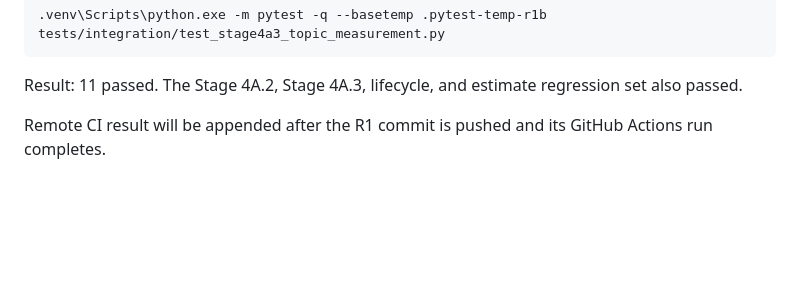
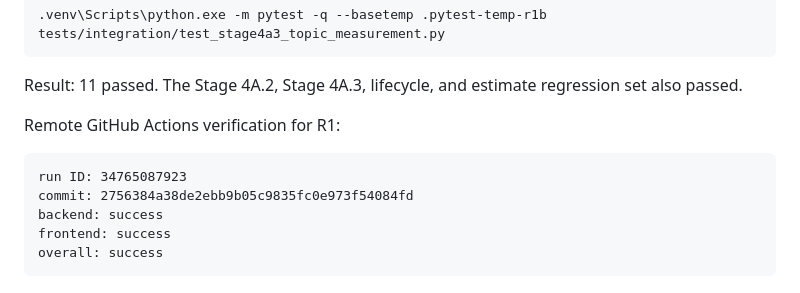
Before and after one commit to acetaffyace/STRA_V2, a Markdown page: docs/stage4a/STAGE4A_3_IMPLEMENTATION_REPORT.md, the part around the change. Rendered like a GitHub page; blank space fills up the shorter version.

Commit message:
docs: record stage 4a.3 hardening

````diff
--- a/docs/stage4a/STAGE4A_3_IMPLEMENTATION_REPORT.md
+++ b/docs/stage4a/STAGE4A_3_IMPLEMENTATION_REPORT.md
@@ -118,4 +118,12 @@ Focused command:
 
 Result: 11 passed. The Stage 4A.2, Stage 4A.3, lifecycle, and estimate regression set also passed.
 
-Remote CI result will be appended after the R1 commit is pushed and its GitHub Actions run completes.
+Remote GitHub Actions verification for R1:
+
+```text
+run ID: 34765087923
+commit: 2756384a38de2ebb9b05c9835fc0e973f54084fd
+backend: success
+frontend: success
+overall: success
+```
````
